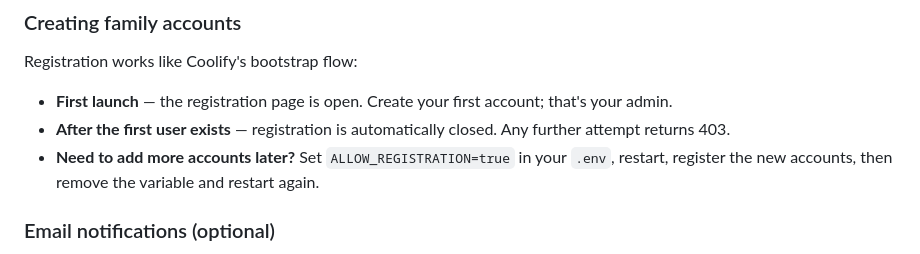
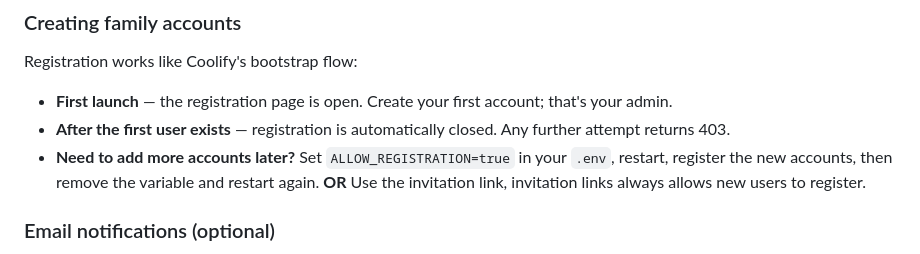
Before and after one commit to pidanou/homeboard, a Markdown page: README.md, the part around the change. GitHub-like rendering.

Commit message:
Update registration instructions in README
Added alternative method for account registration using invitation links.

```diff
--- a/README.md
+++ b/README.md
@@ -151,7 +151,7 @@ Registration works like Coolify's bootstrap flow:
 
 - **First launch** — the registration page is open. Create your first account; that's your admin.
 - **After the first user exists** — registration is automatically closed. Any further attempt returns 403.
-- **Need to add more accounts later?** Set `ALLOW_REGISTRATION=true` in your `.env`, restart, register the new accounts, then remove the variable and restart again.
+- **Need to add more accounts later?** Set `ALLOW_REGISTRATION=true` in your `.env`, restart, register the new accounts, then remove the variable and restart again. **OR** Use the invitation link, invitation links always allows new users to register.
 
 ### Email notifications (optional)
 
```
